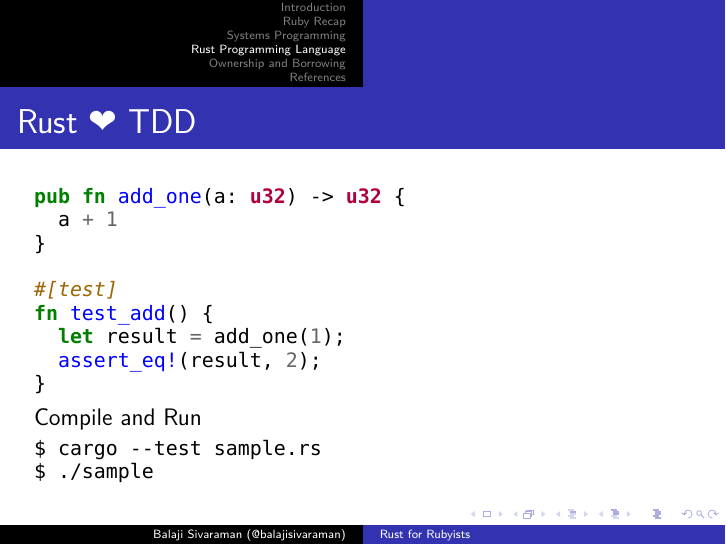
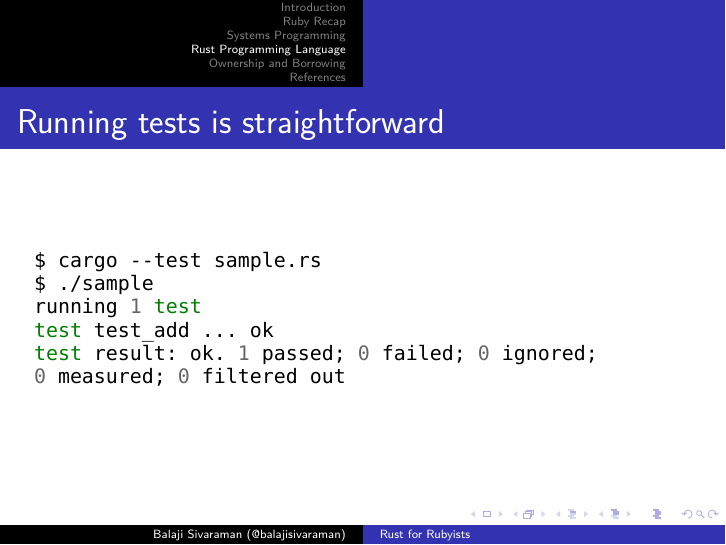
Before and after one commit to balajisivaraman/rust-for-rubyists, LaTeX slides (rust-for-rubyists.tex, which reads rust-language.tex): page 12 of 31 before the commit and page 13 of 32 after it. Compiled offline with XeLaTeX; a missing font is replaced by an installed copy or a similar font.

Commit message:
Minor modification to Rust loves TDD slides

```diff
--- a/rust-language.tex
+++ b/rust-language.tex
@@ -33,10 +33,17 @@
         assert_eq!(result, 2);
       }
     \end{minted}
-    Compile and Run
+\end{frame}
+
+\begin{frame}[fragile]
+  \frametitle{Running tests is straightforward}
     \begin{minted}{bash}
       $ cargo --test sample.rs
       $ ./sample
+      running 1 test
+      test test_add ... ok
+      test result: ok. 1 passed; 0 failed; 0 ignored;
+      0 measured; 0 filtered out
     \end{minted}
 \end{frame}
 
```
